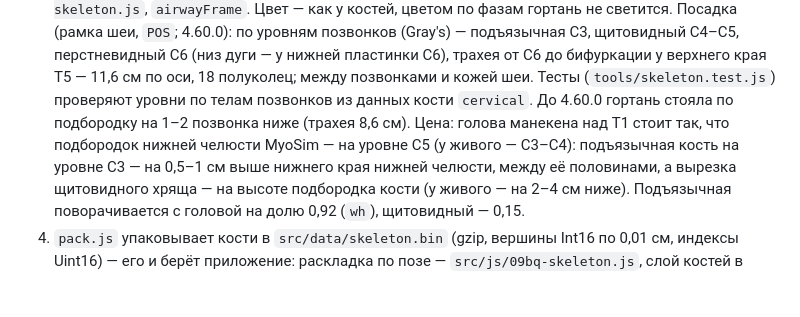
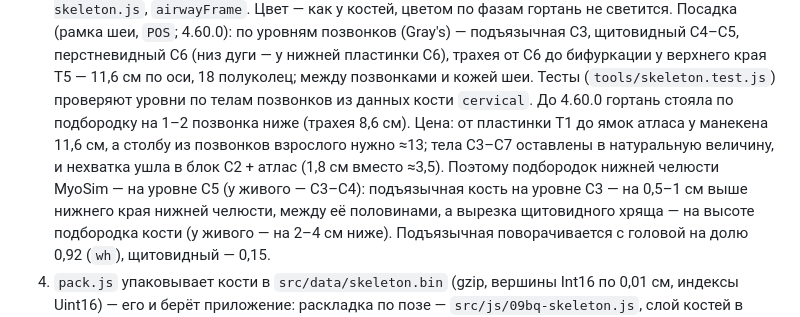
Before and after one commit to sakrett001-ai/Lazy-gym-planer, a Markdown page: tools/skeleton/README.md, the part around the change. GitHub-like rendering; blank space fills up the shorter version.

Commit message:
WIP: README скелета — почему подбородок на уровне C5
Шея манекена от пластинки T1 до ямок атласа — 11,6 см, столбу из позвонков взрослого нужно ≈13; тела C3–C7
в натуральную величину, нехватка ушла в блок C2 + атлас (1,8 см вместо ≈3,5).

Co-Authored-By: Claude Opus 5.5 <noreply@anthropic.com>
Claude-Session: https://claude.ai/code/session_016UbA6bamnyAaC4WGgmYbFm

```diff
--- a/tools/skeleton/README.md
+++ b/tools/skeleton/README.md
@@ -55,8 +55,10 @@ https://github.com/MyoHub/myo_sim) посажены на сегменты кин
    Посадка (рамка шеи, `POS`; 4.60.0): по уровням позвонков (Gray's) — подъязычная C3, щитовидный C4–C5, перстневидный C6
    (низ дуги — у нижней пластинки C6), трахея от C6 до бифуркации у верхнего края T5 — 11,6 см по оси, 18 полуколец; между
    позвонками и кожей шеи. Тесты (`tools/skeleton.test.js`) проверяют уровни по телам позвонков из данных кости `cervical`.
-   До 4.60.0 гортань стояла по подбородку на 1–2 позвонка ниже (трахея 8,6 см). Цена: голова манекена над T1 стоит так, что
-   подбородок нижней челюсти MyoSim — на уровне C5 (у живого — C3–C4): подъязычная кость на уровне C3 — на 0,5–1 см выше
+   До 4.60.0 гортань стояла по подбородку на 1–2 позвонка ниже (трахея 8,6 см). Цена: от пластинки T1 до ямок атласа у
+   манекена 11,6 см, а столбу из позвонков взрослого нужно ≈13; тела C3–C7 оставлены в натуральную величину, и нехватка ушла
+   в блок C2 + атлас (1,8 см вместо ≈3,5). Поэтому подбородок нижней челюсти MyoSim — на уровне C5 (у живого — C3–C4):
+   подъязычная кость на уровне C3 — на 0,5–1 см выше
    нижнего края нижней челюсти, между её половинами, а вырезка щитовидного хряща — на высоте подбородка кости (у живого —
    на 2–4 см ниже). Подъязычная поворачивается с головой на долю 0,92 (`wh`), щитовидный — 0,15.
 4. `pack.js` упаковывает кости в `src/data/skeleton.bin` (gzip, вершины Int16 по 0,01 см, индексы Uint16) — его
```
